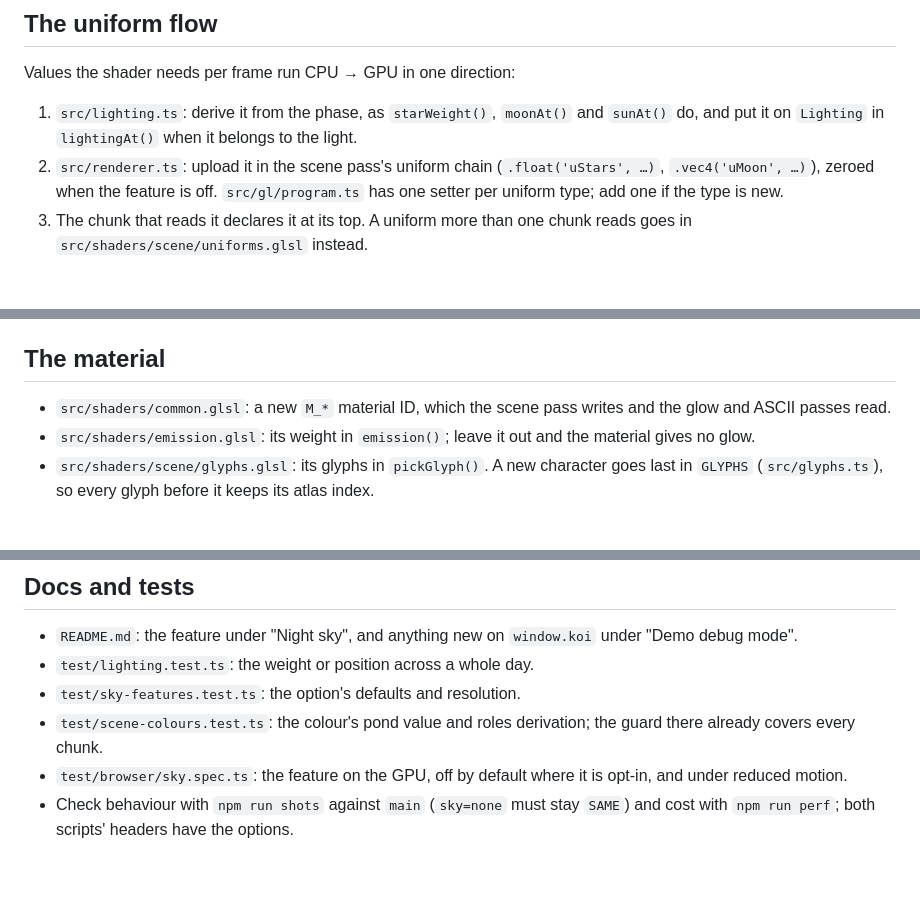
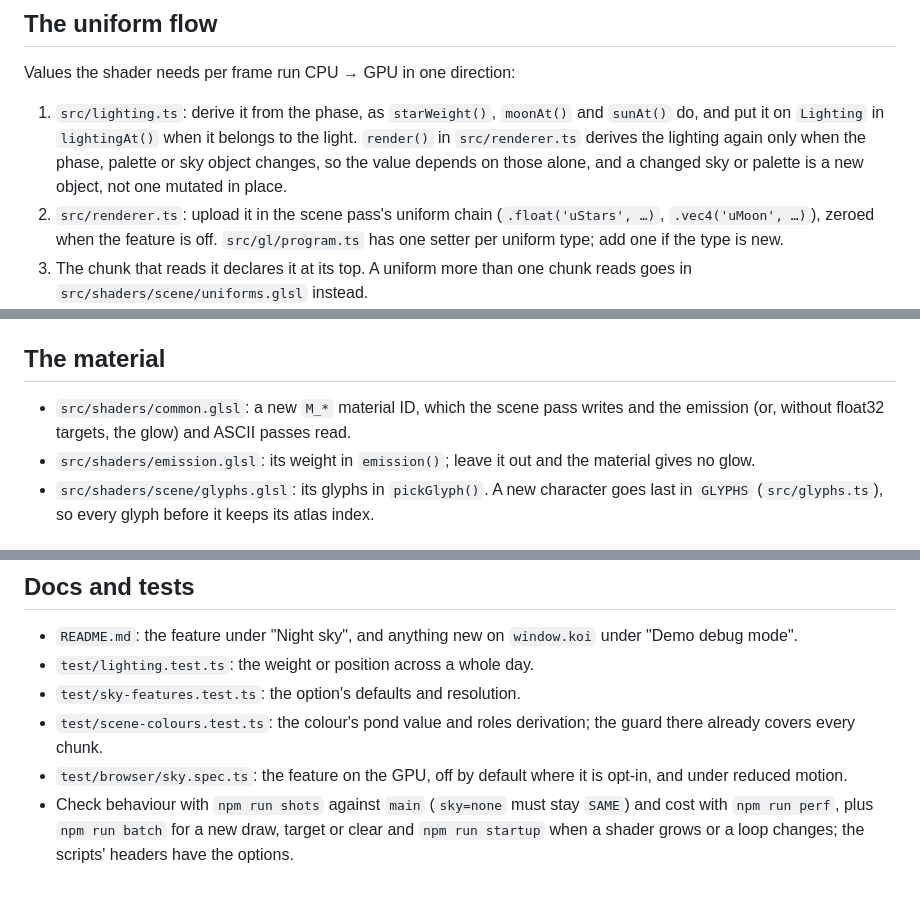
Before and after one commit to Luckmorecat/koi-ascii, a Markdown page: docs/scene-features.md, 3 parts joined by grey strips. Rendered like a GitHub page; blank space fills up the shorter version.

Commit message:
docs(scene): note the lighting memo, emission reader and cost tools
The branch left three lines of the touch map behind: the renderer now
derives the lighting only when the phase, palette or sky object
changes; material weights live in emission.glsl and are read by the
emission pass; and npm run batch and npm run startup now check draws,
targets, clears and shader growth.

Co-Authored-By: Claude Opus 5.5 <noreply@anthropic.com>

```diff
--- a/docs/scene-features.md
+++ b/docs/scene-features.md
@@ -13,7 +13,7 @@ A sky feature is an on/off field of the `sky` option.
 
 Values the shader needs per frame run CPU → GPU in one direction:
 
-1. `src/lighting.ts`: derive it from the phase, as `starWeight()`, `moonAt()` and `sunAt()` do, and put it on `Lighting` in `lightingAt()` when it belongs to the light.
+1. `src/lighting.ts`: derive it from the phase, as `starWeight()`, `moonAt()` and `sunAt()` do, and put it on `Lighting` in `lightingAt()` when it belongs to the light. `render()` in `src/renderer.ts` derives the lighting again only when the phase, palette or sky object changes, so the value depends on those alone, and a changed sky or palette is a new object, not one mutated in place.
 2. `src/renderer.ts`: upload it in the scene pass's uniform chain (`.float('uStars', …)`, `.vec4('uMoon', …)`), zeroed when the feature is off. `src/gl/program.ts` has one setter per uniform type; add one if the type is new.
 3. The chunk that reads it declares it at its top. A uniform more than one chunk reads goes in `src/shaders/scene/uniforms.glsl` instead.
 
@@ -31,7 +31,7 @@ Something drawn over everything at its own positions, like the fireflies, is a s
 
 ## The material
 
-- `src/shaders/common.glsl`: a new `M_*` material ID, which the scene pass writes and the glow and ASCII passes read.
+- `src/shaders/common.glsl`: a new `M_*` material ID, which the scene pass writes and the emission (or, without float32 targets, the glow) and ASCII passes read.
 - `src/shaders/emission.glsl`: its weight in `emission()`; leave it out and the material gives no glow.
 - `src/shaders/scene/glyphs.glsl`: its glyphs in `pickGlyph()`. A new character goes last in `GLYPHS` (`src/glyphs.ts`), so every glyph before it keeps its atlas index.
 
@@ -46,4 +46,4 @@ A colour is a `SceneColors` uniform in `src/look.ts`, never a literal; `docs/col
 - `test/sky-features.test.ts`: the option's defaults and resolution.
 - `test/scene-colours.test.ts`: the colour's pond value and roles derivation; the guard there already covers every chunk.
 - `test/browser/sky.spec.ts`: the feature on the GPU, off by default where it is opt-in, and under reduced motion.
-- Check behaviour with `npm run shots` against `main` (`sky=none` must stay `SAME`) and cost with `npm run perf`; both scripts' headers have the options.
+- Check behaviour with `npm run shots` against `main` (`sky=none` must stay `SAME`) and cost with `npm run perf`, plus `npm run batch` for a new draw, target or clear and `npm run startup` when a shader grows or a loop changes; the scripts' headers have the options.
```
